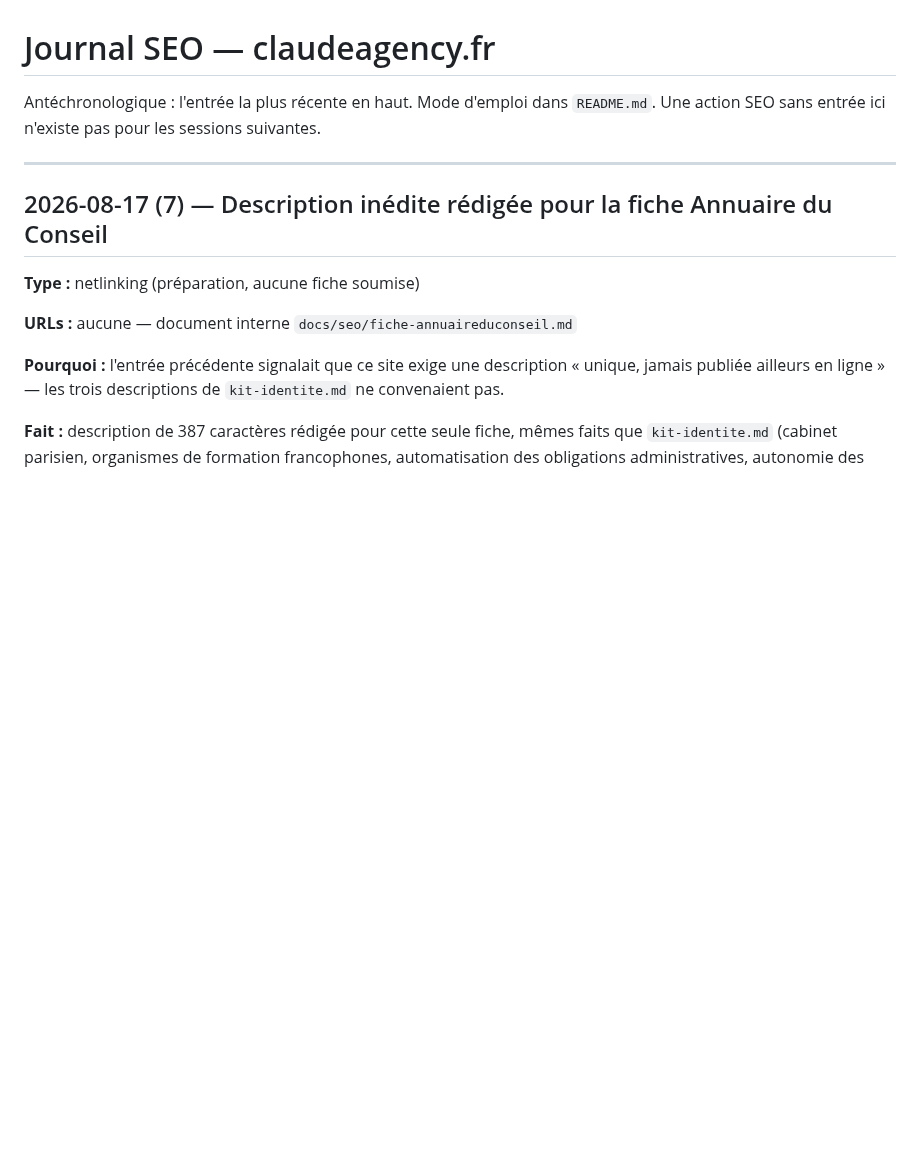
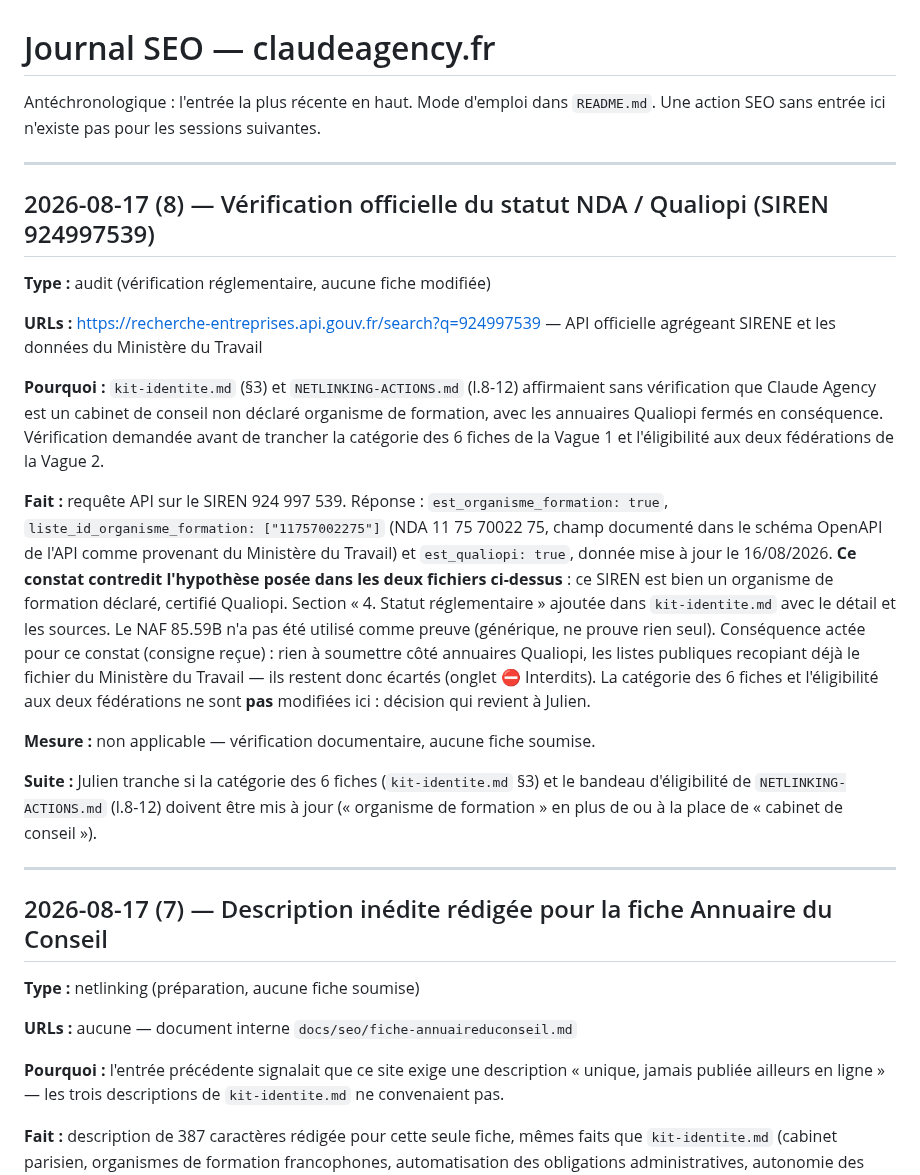
Before and after one commit to JRAYES000/CLAUDEAGENCY, a Markdown page: docs/seo/JOURNAL.md, the part around the change. Drawn GitHub-style; blank space fills up the shorter version.

```diff
--- a/docs/seo/JOURNAL.md
+++ b/docs/seo/JOURNAL.md
@@ -2,6 +2,38 @@
 
 Antéchronologique : l'entrée la plus récente en haut. Mode d'emploi dans `README.md`.
 Une action SEO sans entrée ici n'existe pas pour les sessions suivantes.
+
+---
+
+## 2026-08-17 (8) — Vérification officielle du statut NDA / Qualiopi (SIREN 924997539)
+
+**Type :** audit (vérification réglementaire, aucune fiche modifiée)
+
+**URLs :** https://recherche-entreprises.api.gouv.fr/search?q=924997539 — API officielle
+agrégeant SIRENE et les données du Ministère du Travail
+
+**Pourquoi :** `kit-identite.md` (§3) et `NETLINKING-ACTIONS.md` (l.8-12) affirmaient sans
+vérification que Claude Agency est un cabinet de conseil non déclaré organisme de formation,
+avec les annuaires Qualiopi fermés en conséquence. Vérification demandée avant de trancher la
+catégorie des 6 fiches de la Vague 1 et l'éligibilité aux deux fédérations de la Vague 2.
+
+**Fait :** requête API sur le SIREN 924 997 539. Réponse : `est_organisme_formation: true`,
+`liste_id_organisme_formation: ["11757002275"]` (NDA 11 75 70022 75, champ documenté dans le
+schéma OpenAPI de l'API comme provenant du Ministère du Travail) et `est_qualiopi: true`, donnée
+mise à jour le 16/08/2026. **Ce constat contredit l'hypothèse posée dans les deux fichiers
+ci-dessus** : ce SIREN est bien un organisme de formation déclaré, certifié Qualiopi. Section
+« 4. Statut réglementaire » ajoutée dans `kit-identite.md` avec le détail et les sources. Le NAF
+85.59B n'a pas été utilisé comme preuve (générique, ne prouve rien seul). Conséquence actée pour
+ce constat (consigne reçue) : rien à soumettre côté annuaires Qualiopi, les listes publiques
+recopiant déjà le fichier du Ministère du Travail — ils restent donc écartés (onglet
+⛔ Interdits). La catégorie des 6 fiches et l'éligibilité aux deux fédérations ne sont **pas**
+modifiées ici : décision qui revient à Julien.
+
+**Mesure :** non applicable — vérification documentaire, aucune fiche soumise.
+
+**Suite :** Julien tranche si la catégorie des 6 fiches (`kit-identite.md` §3) et le bandeau
+d'éligibilité de `NETLINKING-ACTIONS.md` (l.8-12) doivent être mis à jour (« organisme de
+formation » en plus de ou à la place de « cabinet de conseil »).
 
 ---
 
```
Also changed, not shown: docs/seo/kit-identite.md (+31 -0 lines).
